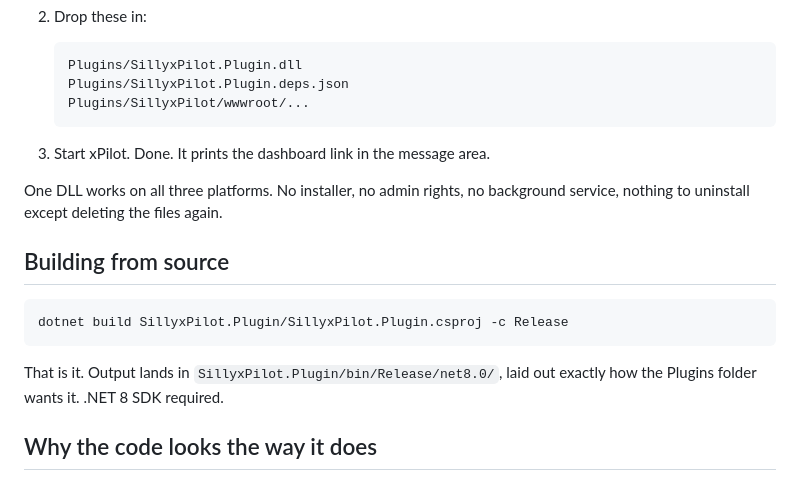
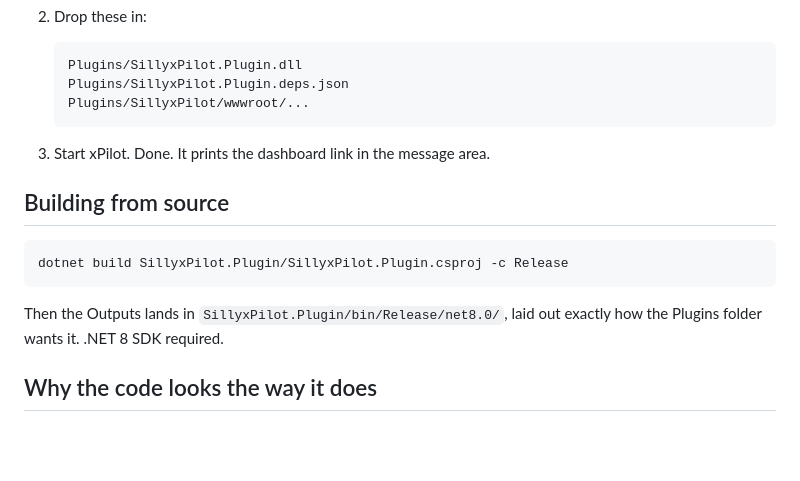
Before and after one commit to DogeCPP/SillyxPilot, a Markdown page: README.md, the part around one of its changes. Drawn GitHub-style; blank space fills up the shorter version.

````diff
--- a/README.md
+++ b/README.md
@@ -55,16 +51,13 @@ You need xPilot 4.0 or newer (that is when plugins arrived). Then:
 
 3. Start xPilot. Done. It prints the dashboard link in the message area.
 
-One DLL works on all three platforms. No installer, no admin rights, no background
-service, nothing to uninstall except deleting the files again.
-
 ## Building from source
 
 ```
 dotnet build SillyxPilot.Plugin/SillyxPilot.Plugin.csproj -c Release
 ```
 
-That is it. Output lands in `SillyxPilot.Plugin/bin/Release/net8.0/`, laid out exactly
+Then the Outputs lands in `SillyxPilot.Plugin/bin/Release/net8.0/`, laid out exactly
 how the Plugins folder wants it. .NET 8 SDK required.
 
 ## Why the code looks the way it does
````
Also changed, not shown: other parts of README.md (+13 -24 lines).
